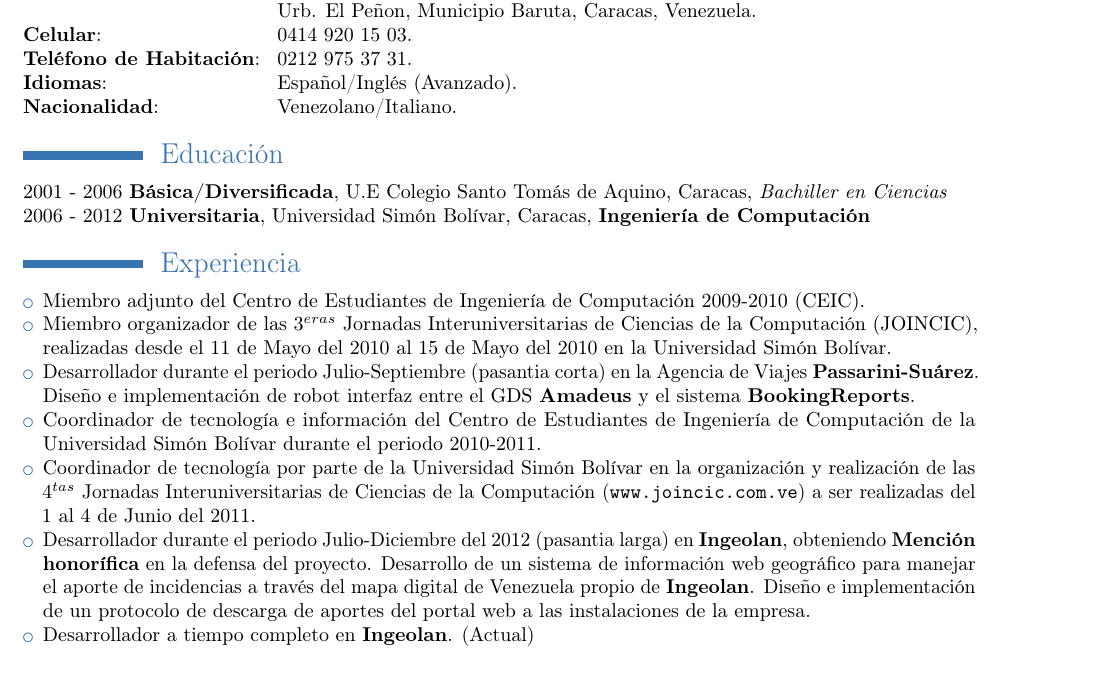
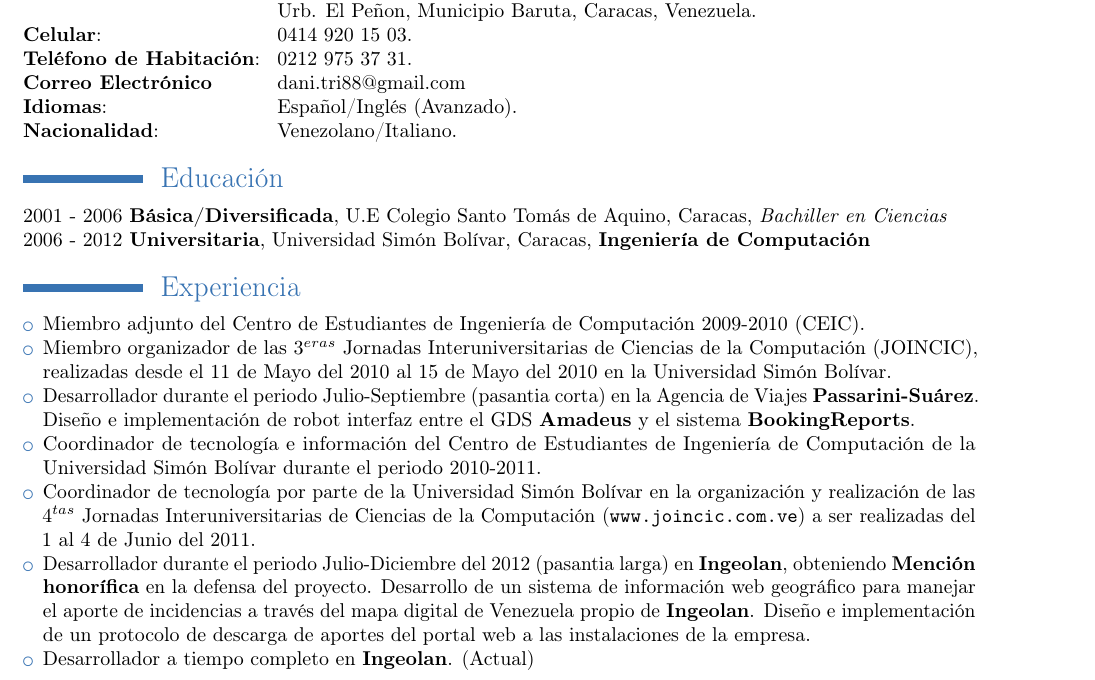
Before and after one commit to danielrvt/cvd, a LaTeX CV (cv.tex): part of page 1 of 2, cut so that both start at the same text. Compiled offline with pdfLaTeX.

Commit message:
Agregada la direccion de correo electronico
Se agrego el correo electronico al la tabla de datos personales.

```diff
--- a/cv.tex
+++ b/cv.tex
@@ -44,6 +44,7 @@ Este documento puede ser descargado via git en:
                                               Caracas, Venezuela. \\
 		\textbf{Celular}: 				  	        & \ 0414 920 15 03. \\
 		\textbf{Tel\'efono de Habitaci\'on}:  & \ 0212 975 37 31. \\
+        \textbf{Correo Electr\'onico}         & \ dani.tri88@gmail.com \\
 		\textbf{Idiomas}:                 	  & \ Español/Ingl\'es (Avanzado). \\
 		\textbf{Nacionalidad}:                & \ Venezolano/Italiano. \\
 	\end{tabular}
@@ -88,6 +89,8 @@ Este documento puede ser descargado via git en:
        \item Desarrollador a tiempo completo en \textbf{Ingeolan}. (Actual)
     \end{itemize}
 
+\newpage
+
 \section{Competencia T\'ecnica}
 	\cvcomputer {Sistemas Operativos}{Linux (Ubuntu, Debian, Arch), \\
                                       Unix (FreeBSD) \\
```
Also changed, not shown: cv.pdf.
